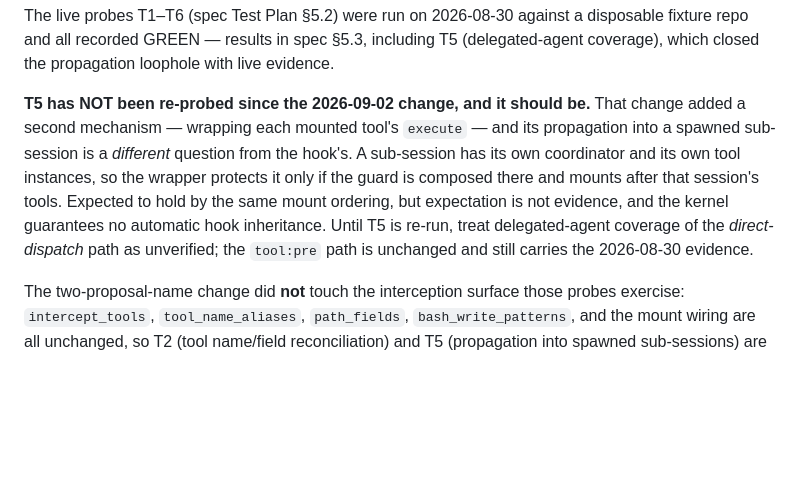
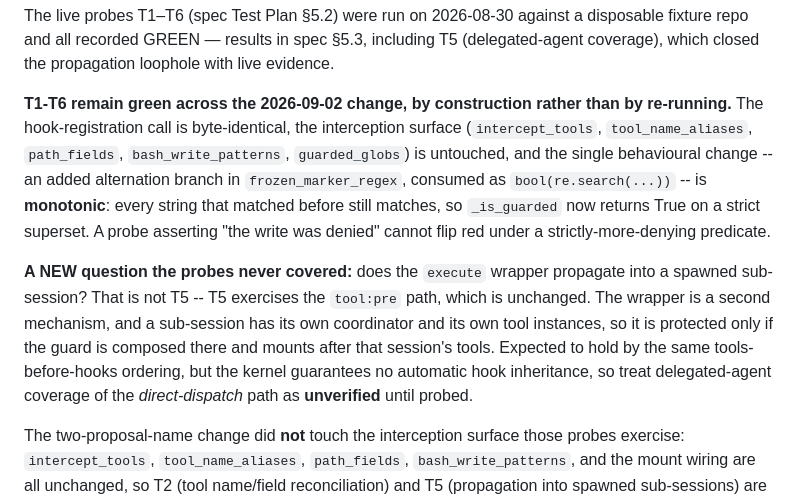
Before and after one commit to microsoft/amplifier-bundle-converge, a Markdown page: modules/hooks-candidate-guard/README.md, the part around the change. Drawn GitHub-style; blank space fills up the shorter version.

Commit message:
guard: correct the T-probe note -- T1-T6 hold by monotonicity, not by re-run
The previous commit over-corrected. Item 3 ("pre-existing probes still green")
is a clean PASS and is provable from the diff: hook registration is
byte-identical, the interception surface has zero diff lines, and the one
behavioural change -- an added alternation branch in frozen_marker_regex,
consumed as bool(re.search(...)) -- is monotonic, so _is_guarded returns True
on a strict superset. A probe asserting "the write was denied" cannot flip red
under a strictly-more-denying predicate.

What 42ebfbb flagged is real but is a DIFFERENT question, wrongly attached to
T5: whether the NEW execute-wrapper propagates into a spawned sub-session. T5
exercises the tool:pre path, which is unchanged. Kept as its own residual,
correctly scoped.

Co-Authored-By: Amplifier <240397093+microsoft-amplifier@users.noreply.github.com>

```diff
--- a/modules/hooks-candidate-guard/README.md
+++ b/modules/hooks-candidate-guard/README.md
@@ -204,16 +204,24 @@ disposable fixture repo and all recorded GREEN — results in spec §5.3,
 including T5 (delegated-agent coverage), which closed the propagation
 loophole with live evidence.
 
-**T5 has NOT been re-probed since the 2026-09-02 change, and it should be.**
-That change added a second mechanism — wrapping each mounted tool's
-`execute` — and its propagation into a spawned sub-session is a *different*
-question from the hook's. A sub-session has its own coordinator and its own
-tool instances, so the wrapper protects it only if the guard is composed there
-and mounts after that session's tools. Expected to hold by the same mount
-ordering, but expectation is not evidence, and the kernel guarantees no
-automatic hook inheritance. Until T5 is re-run, treat delegated-agent coverage
-of the *direct-dispatch* path as unverified; the `tool:pre` path is unchanged
-and still carries the 2026-08-30 evidence.
+**T1-T6 remain green across the 2026-09-02 change, by construction rather than
+by re-running.** The hook-registration call is byte-identical, the interception
+surface (`intercept_tools`, `tool_name_aliases`, `path_fields`,
+`bash_write_patterns`, `guarded_globs`) is untouched, and the single
+behavioural change -- an added alternation branch in `frozen_marker_regex`,
+consumed as `bool(re.search(...))` -- is **monotonic**: every string that
+matched before still matches, so `_is_guarded` now returns True on a strict
+superset. A probe asserting "the write was denied" cannot flip red under a
+strictly-more-denying predicate.
+
+**A NEW question the probes never covered:** does the `execute` wrapper
+propagate into a spawned sub-session? That is not T5 -- T5 exercises the
+`tool:pre` path, which is unchanged. The wrapper is a second mechanism, and a
+sub-session has its own coordinator and its own tool instances, so it is
+protected only if the guard is composed there and mounts after that session's
+tools. Expected to hold by the same tools-before-hooks ordering, but the
+kernel guarantees no automatic hook inheritance, so treat delegated-agent
+coverage of the *direct-dispatch* path as **unverified** until probed.
 
 The two-proposal-name change did **not** touch the interception surface those
 probes exercise: `intercept_tools`, `tool_name_aliases`, `path_fields`,
```
